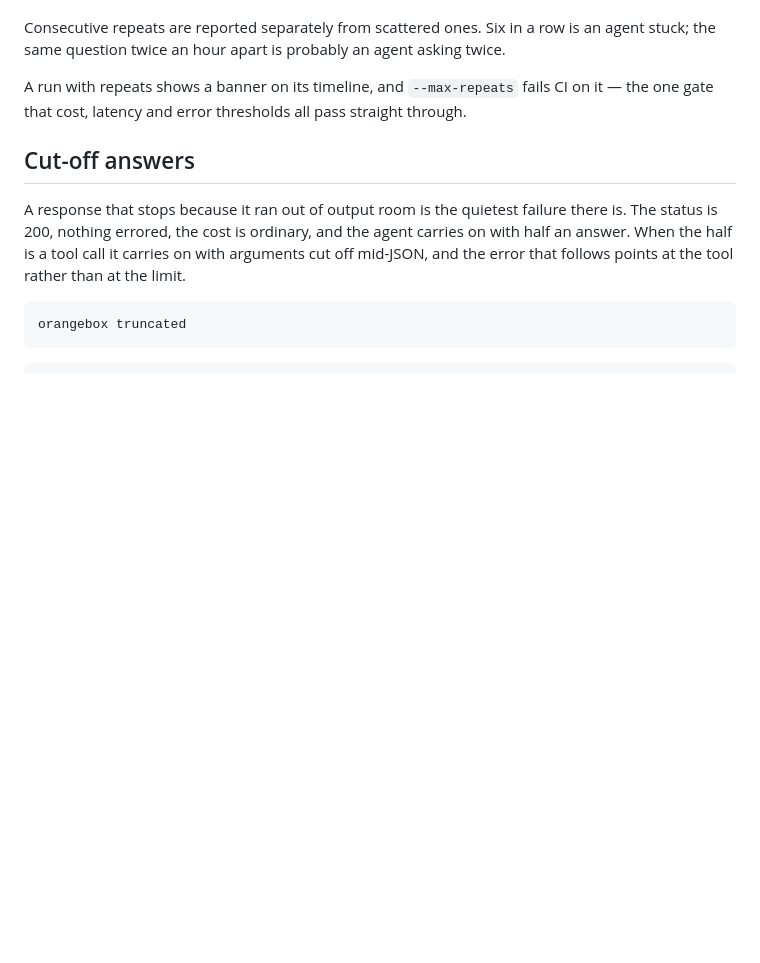
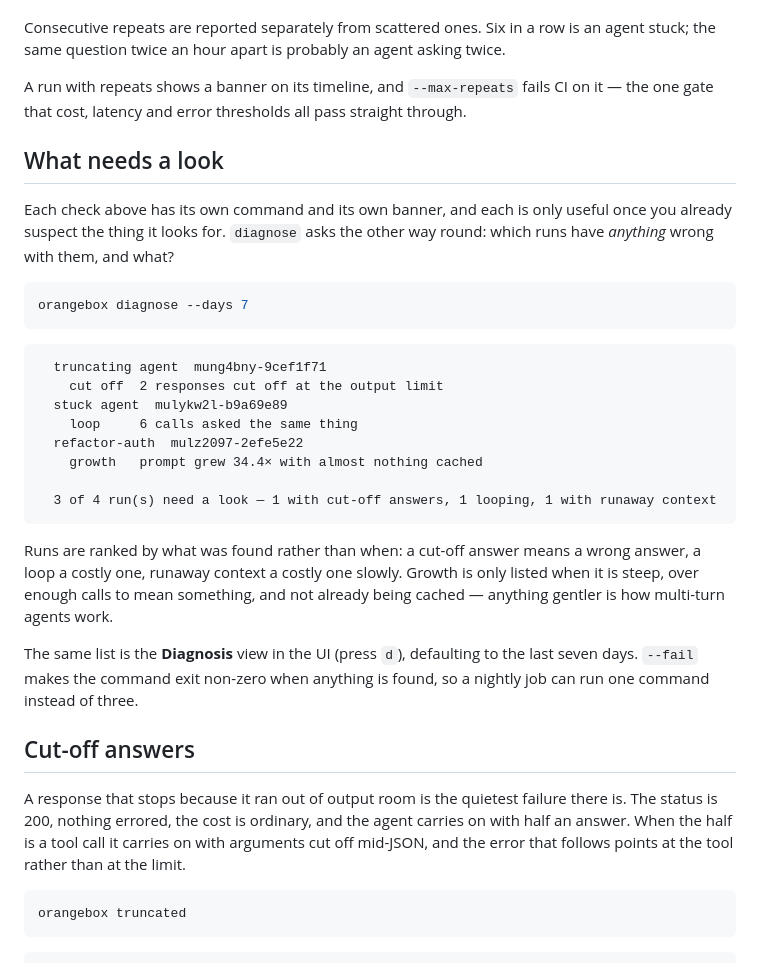
Before and after one commit to EzraStone/orangebox, a Markdown page: README.md, the part around the change. Rendered like a GitHub page; blank space fills up the shorter version.

Commit message:
Document diagnose
Placed before the three checks it summarises rather than after them,
because it is the one you run first. The section says how runs are
ranked and why growth has a threshold, since a list that ranked a run
that grew twofold beside one that truncated would be a list people
learned not to trust.

````diff
--- a/README.md
+++ b/README.md
@@ -459,6 +459,36 @@ A run with repeats shows a banner on its timeline, and `--max-repeats` fails CI
 on it — the one gate that cost, latency and error thresholds all pass straight
 through.
 
+## What needs a look
+
+Each check above has its own command and its own banner, and each is only
+useful once you already suspect the thing it looks for. `diagnose` asks the
+other way round: which runs have *anything* wrong with them, and what?
+
+```bash
+orangebox diagnose --days 7
+```
+
+```
+  truncating agent  mung4bny-9cef1f71
+    cut off  2 responses cut off at the output limit
+  stuck agent  mulykw2l-b9a69e89
+    loop     6 calls asked the same thing
+  refactor-auth  mulz2097-2efe5e22
+    growth   prompt grew 34.4× with almost nothing cached
+
+  3 of 4 run(s) need a look — 1 with cut-off answers, 1 looping, 1 with runaway context
+```
+
+Runs are ranked by what was found rather than when: a cut-off answer means a
+wrong answer, a loop a costly one, runaway context a costly one slowly. Growth
+is only listed when it is steep, over enough calls to mean something, and not
+already being cached — anything gentler is how multi-turn agents work.
+
+The same list is the **Diagnosis** view in the UI (press `d`), defaulting to
+the last seven days. `--fail` makes the command exit non-zero when anything is
+found, so a nightly job can run one command instead of three.
+
 ## Cut-off answers
 
 A response that stops because it ran out of output room is the quietest
````
Also changed, not shown: CHANGELOG.md (+1 -0 lines).
